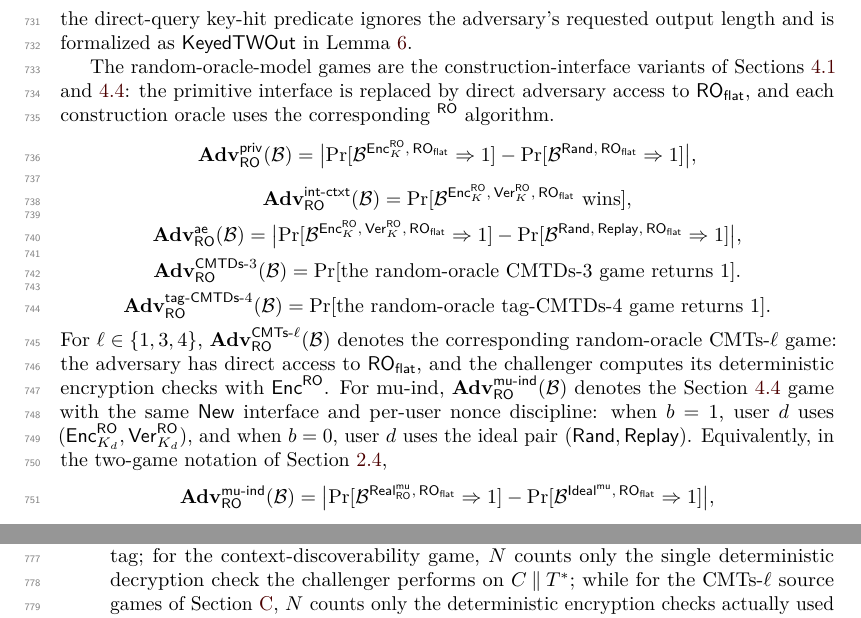
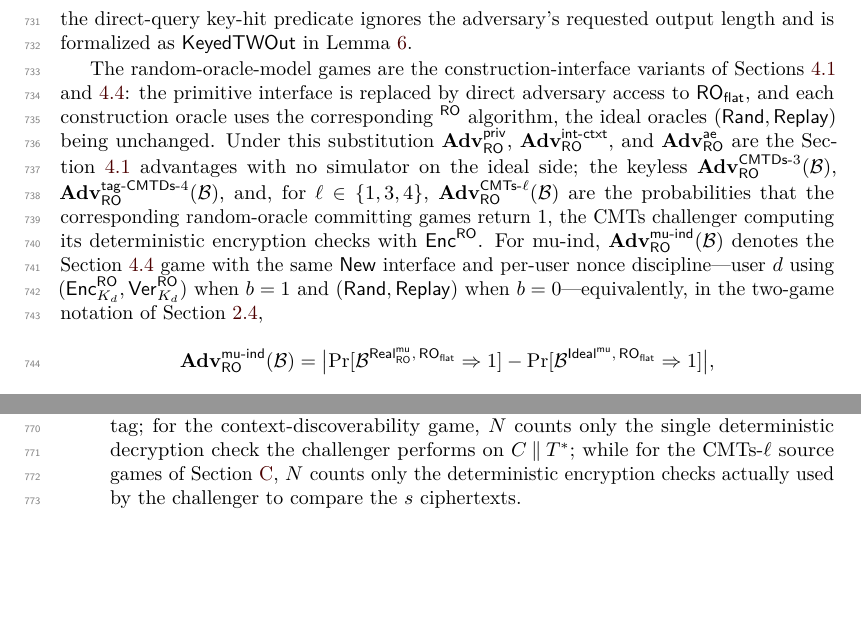
Before and after one commit to codahale/treewrap, a LaTeX document (paper/main.tex, which reads paper/sections/04-security-model.tex): two parts of page 20 of 68, joined at a grey line, cut so that both start at the same text, the shorter picture padded with empty space. Compiled offline with pdfLaTeX.

Commit message:
Collapse the random-oracle game restatements into the model transform
The random-oracle model subsection re-displayed an advantage equation
for the random-oracle variant of every public-permutation game, each a
mechanical substitution of the primitive interface already stated once
as the model transform.

Keep the transform sentence and name the random-oracle advantages it
induces in prose, removing the redundant displayed equations for
privacy, INT-CTXT, AE, CMTDs-3, and tag-CMTDs-4. Retain only the
multi-user equation, which introduces the Real/Ideal interface notation
the indistinguishability proof later references.

```diff
--- a/paper/sections/04-security-model.tex
+++ b/paper/sections/04-security-model.tex
@@ -247,43 +247,21 @@ $\KeyedTWOut$ in \Cref{lem:bridge-decode}.
 The random-oracle-model games are the construction-interface variants
 of \Cref{sec:games-pp,sec:mu-setting}: the primitive interface is
 replaced by direct adversary access to $\ROflat$, and each construction
-oracle uses the corresponding ${}^\RO$ algorithm.
-\[
-  \Adv^{\mathsf{priv}}_{\RO}(\mathcal{B}) =
-  \bigl|
-    \Pr[\mathcal{B}^{\Enc_K^\RO,\, \ROflat} \Rightarrow 1]
-    - \Pr[\mathcal{B}^{\Rand,\, \ROflat} \Rightarrow 1]
-  \bigr|,
-\]
-\[
-  \Adv^{\mathsf{int\text{-}ctxt}}_{\RO}(\mathcal{B}) =
-  \Pr[\mathcal{B}^{\Enc_K^\RO,\, \Ver_K^\RO,\, \ROflat} \text{ wins}],
-\]
-\[
-  \Adv^{\mathsf{ae}}_{\RO}(\mathcal{B}) =
-  \bigl|
-    \Pr[\mathcal{B}^{\Enc_K^\RO,\, \Ver_K^\RO,\, \ROflat} \Rightarrow 1]
-    - \Pr[\mathcal{B}^{\Rand,\, \Replay,\, \ROflat} \Rightarrow 1]
-  \bigr|,
-\]
-\[
-  \Advcmtds{3}_{\RO}(\mathcal{B}) =
-  \Pr[\text{the random-oracle CMTDs-3 game returns } 1].
-\]
-\[
-  \Advtagcmtds{4}_{\RO}(\mathcal{B}) =
-  \Pr[\text{the random-oracle tag-CMTDs-4 game returns } 1].
-\]
-For $\ell \in \{1,3,4\}$,
-$\Advcmts{\ell}_{\RO}(\mathcal{B})$ denotes the corresponding
-random-oracle CMTs-$\ell$ game: the adversary has direct
-access to $\ROflat$, and the challenger computes its deterministic
-encryption checks with $\Enc^\RO$.
-For mu-ind, $\Adv^{\mathsf{mu\text{-}ind}}_{\RO}(\mathcal{B})$
+oracle uses the corresponding ${}^\RO$ algorithm, the ideal oracles
+$(\Rand,\Replay)$ being unchanged. Under this substitution
+$\Adv^{\mathsf{priv}}_{\RO}$, $\Adv^{\mathsf{int\text{-}ctxt}}_{\RO}$,
+and $\Adv^{\mathsf{ae}}_{\RO}$ are the \Cref{sec:games-pp} advantages
+with no simulator on the ideal side; the keyless
+$\Advcmtds{3}_{\RO}(\mathcal{B})$,
+$\Advtagcmtds{4}_{\RO}(\mathcal{B})$, and, for $\ell \in \{1,3,4\}$,
+$\Advcmts{\ell}_{\RO}(\mathcal{B})$ are the probabilities that the
+corresponding random-oracle committing games return $1$, the CMTs
+challenger computing its deterministic encryption checks with
+$\Enc^\RO$. For mu-ind, $\Adv^{\mathsf{mu\text{-}ind}}_{\RO}(\mathcal{B})$
 denotes the \Cref{sec:mu-setting} game with the same $\mathsf{New}$
-interface and per-user nonce discipline: when $b = 1$, user $d$ uses
-$(\Enc_{K_d}^{\RO}, \Ver_{K_d}^{\RO})$, and when $b = 0$, user $d$
-uses the ideal pair $(\Rand,\Replay)$. Equivalently, in the two-game
+interface and per-user nonce discipline---user $d$ using
+$(\Enc_{K_d}^{\RO}, \Ver_{K_d}^{\RO})$ when $b = 1$ and
+$(\Rand,\Replay)$ when $b = 0$---equivalently, in the two-game
 notation of \Cref{sec:mu-ind},
 \[
   \Adv^{\mathsf{mu\text{-}ind}}_{\RO}(\mathcal{B}) =
```
Also changed, not shown: paper/main.pdf.
